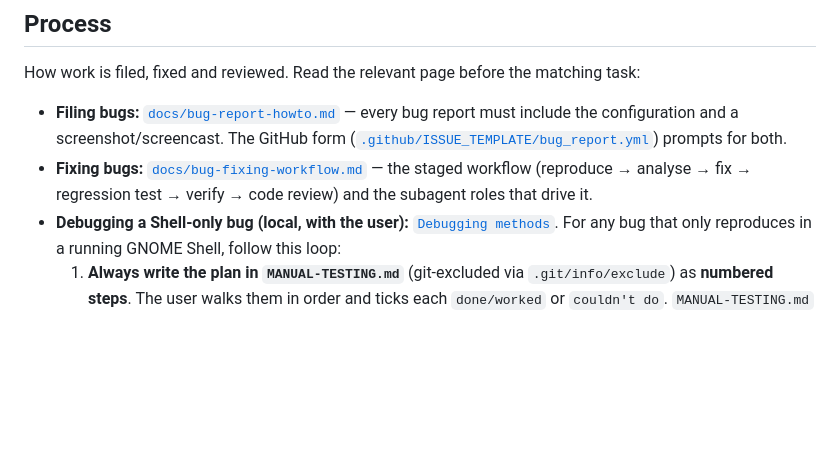
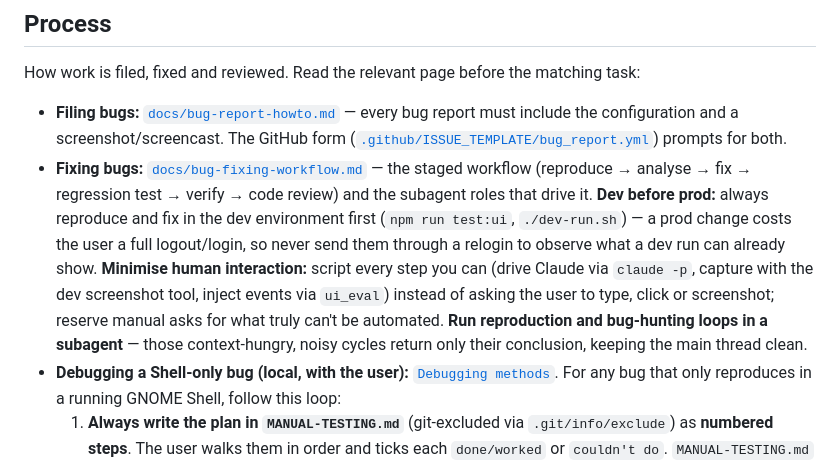
Before and after one commit to mpashka/gnome-widget-panel, a Markdown page: AGENTS.md, the part around the change. GitHub-like rendering; blank space fills up the shorter version.

```diff
--- a/AGENTS.md
+++ b/AGENTS.md
@@ -209,7 +209,15 @@ matching task:
   prompts for both.
 - **Fixing bugs:** [`docs/bug-fixing-workflow.md`](docs/bug-fixing-workflow.md) —
   the staged workflow (reproduce → analyse → fix → regression test → verify →
-  code review) and the subagent roles that drive it.
+  code review) and the subagent roles that drive it. **Dev before prod:** always
+  reproduce and fix in the dev environment first (`npm run test:ui`, `./dev-run.sh`)
+  — a prod change costs the user a full logout/login, so never send them through a
+  relogin to observe what a dev run can already show. **Minimise human interaction:**
+  script every step you can (drive Claude via `claude -p`, capture with the dev
+  screenshot tool, inject events via `ui_eval`) instead of asking the user to type,
+  click or screenshot; reserve manual asks for what truly can't be automated.
+  **Run reproduction and bug-hunting loops in a subagent** — those context-hungry,
+  noisy cycles return only their conclusion, keeping the main thread clean.
 - **Debugging a Shell-only bug (local, with the user):**
   [`Debugging methods`](docs/bug-fixing-workflow.md#debugging-methods). For any
   bug that only reproduces in a running GNOME Shell, follow this loop:
```
Also changed, not shown: docs/bug-fixing-workflow.md (+37 -0 lines).
